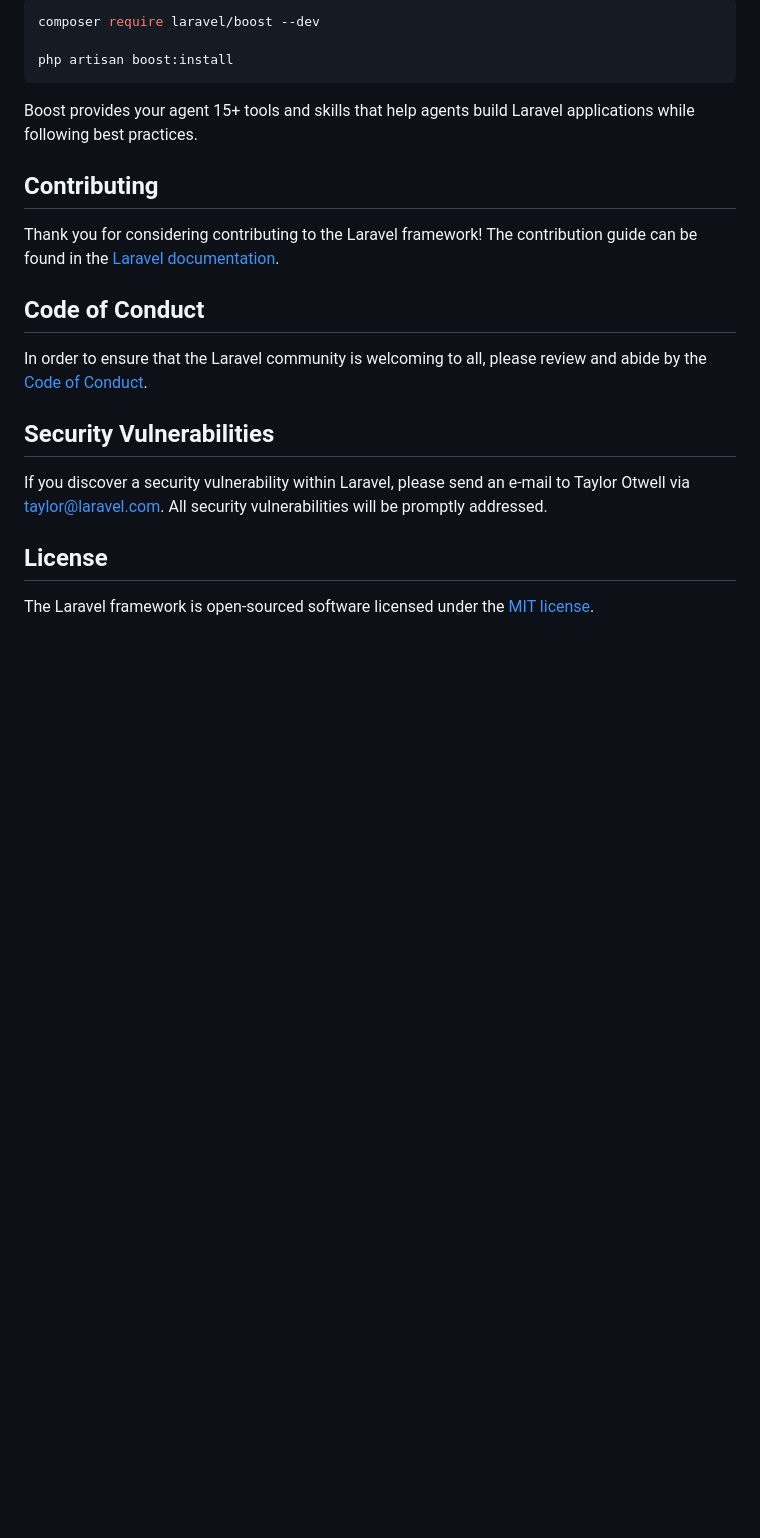
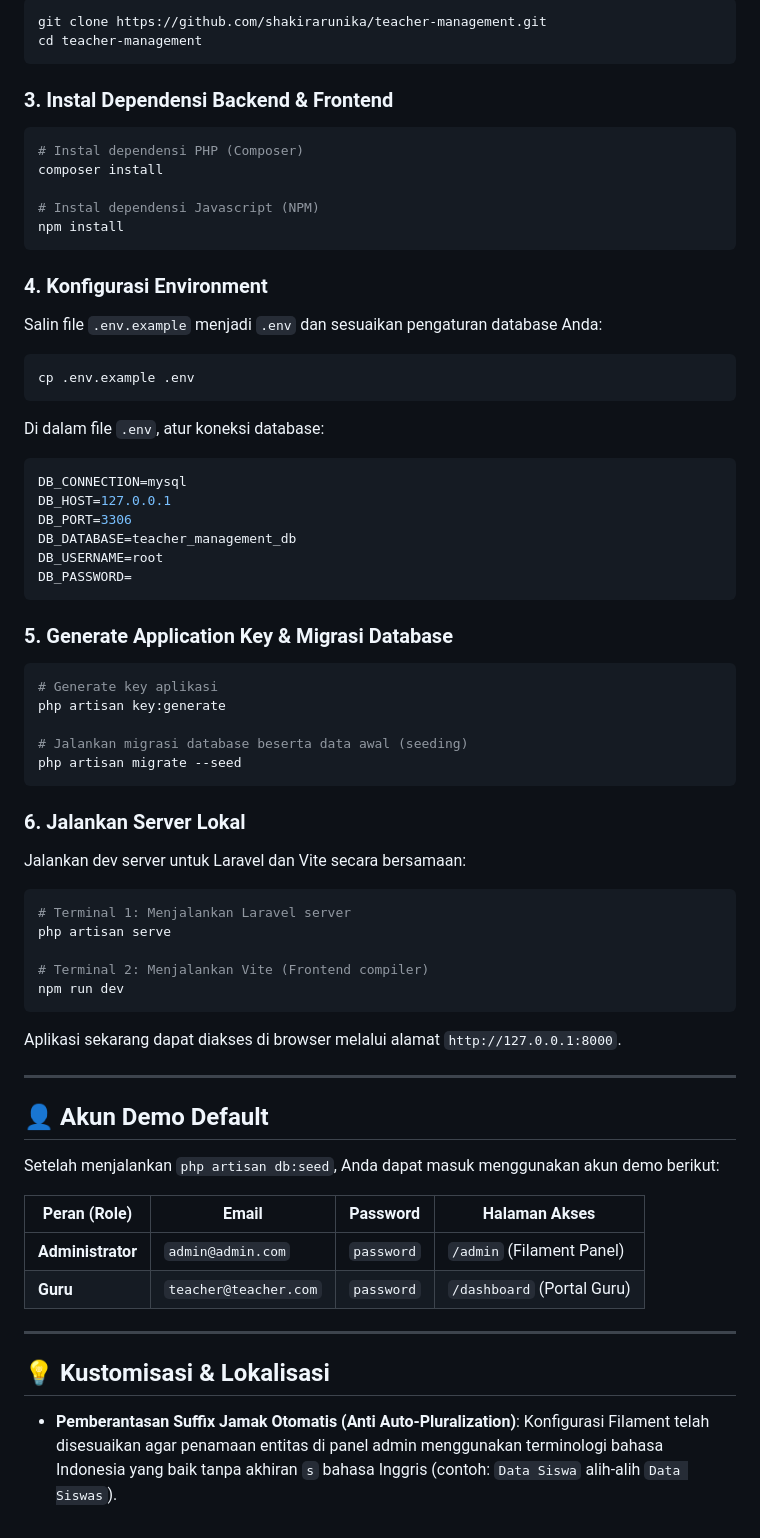
Before and after one commit to shakirarunika/teacher-management, a Markdown page: README.md, the part around one of its changes. GitHub-like rendering; blank space fills up the shorter version.

Commit message:
docs: update README.md dengan detail fitur dan pengerasan keamanan

````diff
--- a/README.md
+++ b/README.md
@@ -36,23 +53,64 @@ Laravel's predictable structure and conventions make it ideal for AI coding agen
 ```bash
-composer require laravel/boost --dev
-
-php artisan boost:install
+git clone https://github.com/shakirarunika/teacher-management.git
+cd teacher-management
 ```
 
-Boost provides your agent 15+ tools and skills that help agents build Laravel applications while following best practices.
+### 3. Instal Dependensi Backend & Frontend
+```bash
+# Instal dependensi PHP (Composer)
+composer install
 
-## Contributing
+# Instal dependensi Javascript (NPM)
+npm install
+```
 
-Thank you for considering contributing to the Laravel framework! The contribution guide can be found in the [Laravel documentation](https://laravel.com/docs/contributions).
+### 4. Konfigurasi Environment
+Salin file `.env.example` menjadi `.env` dan sesuaikan pengaturan database Anda:
+```bash
+cp .env.example .env
+```
+Di dalam file `.env`, atur koneksi database:
+```env
+DB_CONNECTION=mysql
+DB_HOST=127.0.0.1
+DB_PORT=3306
+DB_DATABASE=teacher_management_db
+DB_USERNAME=root
+DB_PASSWORD=
+```
 
-## Code of Conduct
+### 5. Generate Application Key & Migrasi Database
+```bash
+# Generate key aplikasi
+php artisan key:generate
 
-In order to ensure that the Laravel community is welcoming to all, please review and abide by the [Code of Conduct](https://laravel.com/docs/contributions#code-of-conduct).
+# Jalankan migrasi database beserta data awal (seeding)
+php artisan migrate --seed
+```
 
-## Security Vulnerabilities
+### 6. Jalankan Server Lokal
+Jalankan dev server untuk Laravel dan Vite secara bersamaan:
+```bash
+# Terminal 1: Menjalankan Laravel server
+php artisan serve
 
-If you discover a security vulnerability within Laravel, please send an e-mail to Taylor Otwell via [taylor@laravel.com](mailto:taylor@laravel.com). All security vulnerabilities will be promptly addressed.
+# Terminal 2: Menjalankan Vite (Frontend compiler)
+npm run dev
+```
+Aplikasi sekarang dapat diakses di browser melalui alamat `http://127.0.0.1:8000`.
 
-## License
+---
 
-The Laravel framework is open-sourced software licensed under the [MIT license](https://opensource.org/licenses/MIT).
+## 👤 Akun Demo Default
+
+Setelah menjalankan `php artisan db:seed`, Anda dapat masuk menggunakan akun demo berikut:
+
+| Peran (Role) | Email | Password | Halaman Akses |
+|---|---|---|---|
+| **Administrator** | `admin@admin.com` | `password` | `/admin` (Filament Panel) |
+| **Guru** | `teacher@teacher.com` | `password` | `/dashboard` (Portal Guru) |
+
+---
+
+## 💡 Kustomisasi & Lokalisasi
+* **Pemberantasan Suffix Jamak Otomatis (Anti Auto-Pluralization)**: Konfigurasi Filament telah disesuaikan agar penamaan entitas di panel admin menggunakan terminologi bahasa Indonesia yang baik tanpa akhiran `s` bahasa Inggris (contoh: `Data Siswa` alih-alih `Data Siswas`).
````
Also changed, not shown: other parts of README.md (+40 -23 lines).
